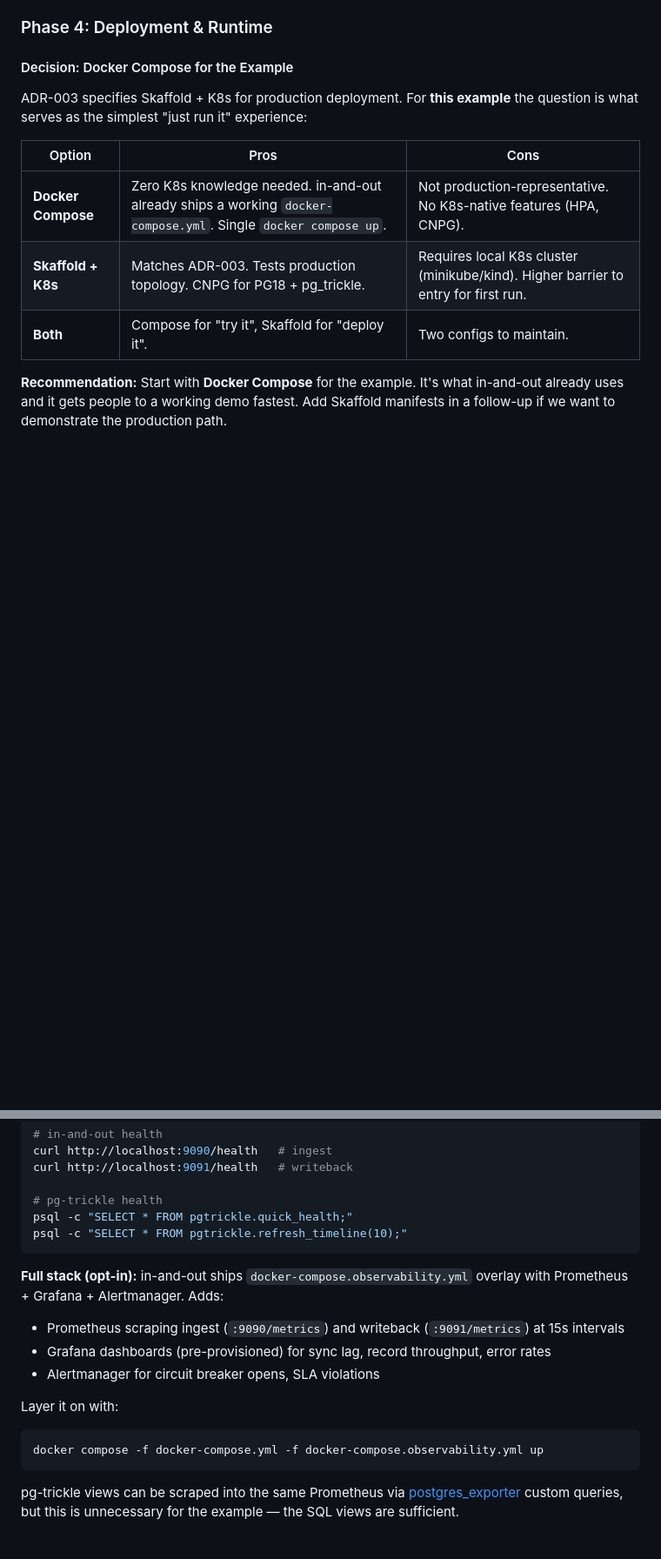
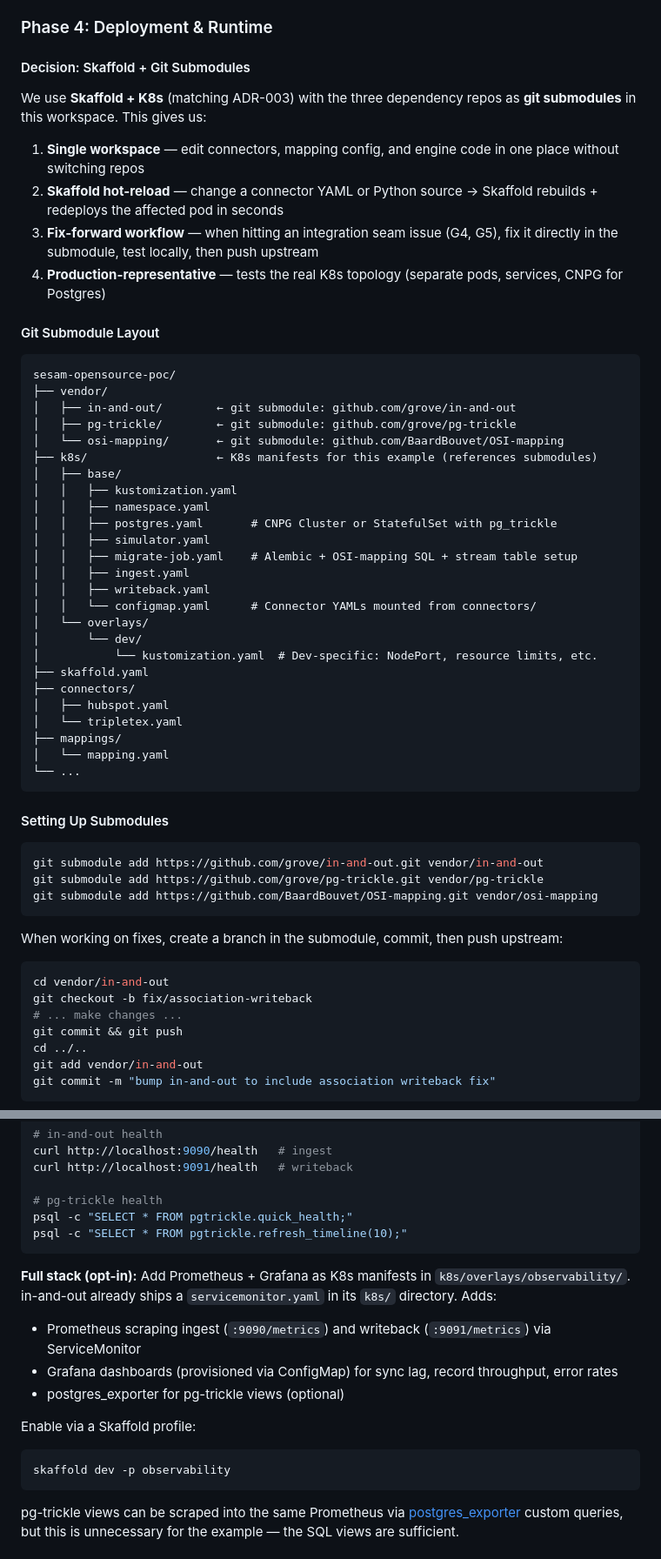
Before and after one commit to BaardBouvet/sesam-opensource-poc, a Markdown page: plans/example-setup.md, 2 parts joined by grey strips. Shown at 87% size. GitHub-like rendering; blank space fills up the shorter version.

````diff
--- a/plans/example-setup.md
+++ b/plans/example-setup.md
@@ -181,14 +181,61 @@ With IMMEDIATE mode, the stream tables update within the same transaction as the
 
 ### Phase 4: Deployment & Runtime
 
-#### Decision: Docker Compose for the Example
+#### Decision: Skaffold + Git Submodules
 
-ADR-003 specifies Skaffold + K8s for production deployment. For **this example** the question is what serves as the simplest "just run it" experience:
+We use **Skaffold + K8s** (matching ADR-003) with the three dependency repos as **git submodules** in this workspace. This gives us:
 
-| Option | Pros | Cons |
-|--------|------|------|
-| **Docker Compose** | Zero K8s knowledge needed. in-and-out already ships a working `docker-compose.yml`. Single `docker compose up`. | Not production-representative. No K8s-native features (HPA, CNPG). |
-| **Skaffold + K8s** | Matches ADR-003. Tests production topology. CNPG for PG18 + pg_trickle. | Requires local K8s cluster (minikube/kind). Higher barrier to entry for first run. |
-| **Both** | Compose for "try it", Skaffold for "deploy it". | Two configs to maintain. |
+1. **Single workspace** — edit connectors, mapping config, and engine code in one place without switching repos
+2. **Skaffold hot-reload** — change a connector YAML or Python source → Skaffold rebuilds + redeploys the affected pod in seconds
+3. **Fix-forward workflow** — when hitting an integration seam issue (G4, G5), fix it directly in the submodule, test locally, then push upstream
+4. **Production-representative** — tests the real K8s topology (separate pods, services, CNPG for Postgres)
 
-**Recommendation:** Start with **Docker Compose** for the example. It's what in-and-out already uses and it gets people to a working demo fastest. Add Skaffold manifests in a follow-up if we want to demonstrate the production path.
+#### Git Submodule Layout
+
+```
+sesam-opensource-poc/
+├── vendor/
+│   ├── in-and-out/        ← git submodule: github.com/grove/in-and-out
+│   ├── pg-trickle/        ← git submodule: github.com/grove/pg-trickle
+│   └── osi-mapping/       ← git submodule: github.com/BaardBouvet/OSI-mapping
+├── k8s/                   ← K8s manifests for this example (references submodules)
+│   ├── base/
+│   │   ├── kustomization.yaml
+│   │   ├── namespace.yaml
+│   │   ├── postgres.yaml       # CNPG Cluster or StatefulSet with pg_trickle
+│   │   ├── simulator.yaml
+│   │   ├── migrate-job.yaml    # Alembic + OSI-mapping SQL + stream table setup
+│   │   ├── ingest.yaml
+│   │   ├── writeback.yaml
+│   │   └── configmap.yaml      # Connector YAMLs mounted from connectors/
+│   └── overlays/
+│       └── dev/
+│           └── kustomization.yaml  # Dev-specific: NodePort, resource limits, etc.
+├── skaffold.yaml
+├── connectors/
+│   ├── hubspot.yaml
+│   └── tripletex.yaml
+├── mappings/
+│   └── mapping.yaml
+└── ...
+```
+
+#### Setting Up Submodules
+
+```bash
+git submodule add https://github.com/grove/in-and-out.git vendor/in-and-out
+git submodule add https://github.com/grove/pg-trickle.git vendor/pg-trickle
+git submodule add https://github.com/BaardBouvet/OSI-mapping.git vendor/osi-mapping
+```
+
+When working on fixes, create a branch in the submodule, commit, then push upstream:
+```bash
+cd vendor/in-and-out
+git checkout -b fix/association-writeback
+# ... make changes ...
+git commit && git push
+cd ../..
+git add vendor/in-and-out
+git commit -m "bump in-and-out to include association writeback fix"
+```
+
@@ -344,14 +482,14 @@ psql -c "SELECT * FROM pgtrickle.quick_health;"
 psql -c "SELECT * FROM pgtrickle.refresh_timeline(10);"
 ```
 
-**Full stack (opt-in):** in-and-out ships `docker-compose.observability.yml` overlay with Prometheus + Grafana + Alertmanager. Adds:
-- Prometheus scraping ingest (`:9090/metrics`) and writeback (`:9091/metrics`) at 15s intervals
-- Grafana dashboards (pre-provisioned) for sync lag, record throughput, error rates
-- Alertmanager for circuit breaker opens, SLA violations
+**Full stack (opt-in):** Add Prometheus + Grafana as K8s manifests in `k8s/overlays/observability/`. in-and-out already ships a `servicemonitor.yaml` in its `k8s/` directory. Adds:
+- Prometheus scraping ingest (`:9090/metrics`) and writeback (`:9091/metrics`) via ServiceMonitor
+- Grafana dashboards (provisioned via ConfigMap) for sync lag, record throughput, error rates
+- postgres_exporter for pg-trickle views (optional)
 
-Layer it on with:
+Enable via a Skaffold profile:
 ```bash
-docker compose -f docker-compose.yml -f docker-compose.observability.yml up
+skaffold dev -p observability
 ```
 
 pg-trickle views can be scraped into the same Prometheus via [postgres_exporter](https://github.com/prometheus-community/postgres_exporter) custom queries, but this is unnecessary for the example — the SQL views are sufficient.
````
Also changed, not shown: other parts of plans/example-setup.md (+148 -39 lines).
